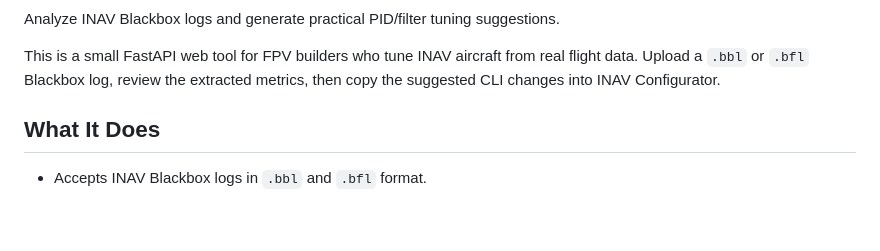
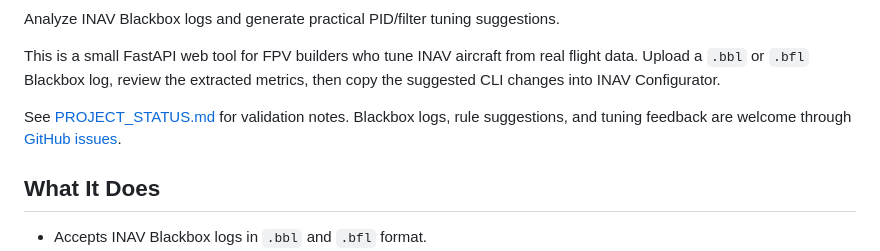
Before and after one commit to 19379353560/inav-pid-tuner, a Markdown page: README.md, the part around the change. Drawn GitHub-style; blank space fills up the shorter version.

Commit message:
Link status and feedback entry points

```diff
--- a/README.md
+++ b/README.md
@@ -12,6 +12,10 @@ Analyze INAV Blackbox logs and generate practical PID/filter tuning suggestions.
 This is a small FastAPI web tool for FPV builders who tune INAV aircraft from
 real flight data. Upload a `.bbl` or `.bfl` Blackbox log, review the extracted
 metrics, then copy the suggested CLI changes into INAV Configurator.
+
+See [PROJECT_STATUS.md](PROJECT_STATUS.md) for validation notes. Blackbox logs,
+rule suggestions, and tuning feedback are welcome through
+[GitHub issues](https://github.com/19379353560/inav-pid-tuner/issues/new/choose).
 
 ## What It Does
 
```
